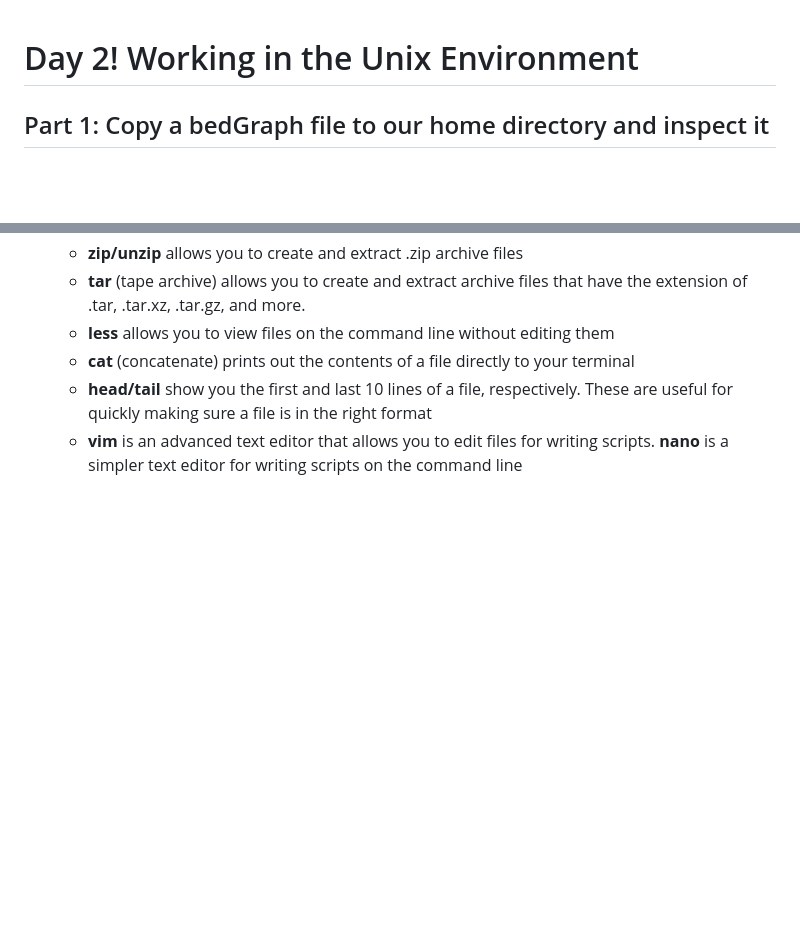
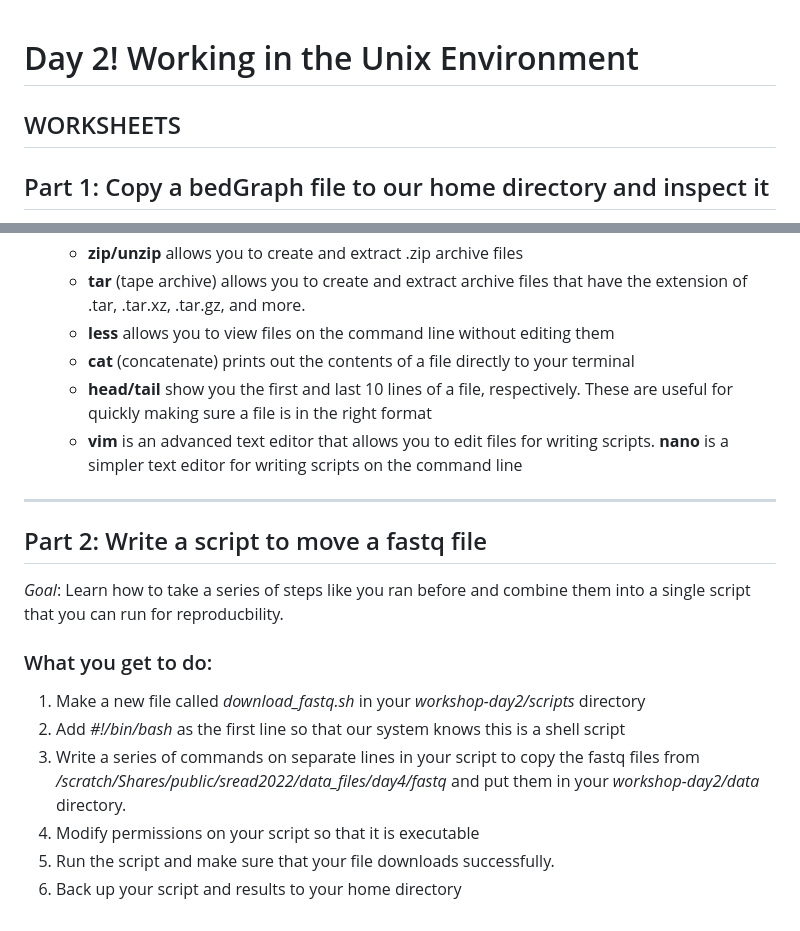
Before and after one commit to Dowell-Lab/srworkshop, a Markdown page: day02/README.md, 2 parts joined by grey strips. Drawn GitHub-style; blank space fills up the shorter version.

Commit message:
added part 2 worksheet

```diff
--- a/day02/README.md
+++ b/day02/README.md
@@ -1,4 +1,6 @@
 # Day 2! Working in the Unix Environment
+
+## WORKSHEETS
 
 ## Part 1: Copy a bedGraph file to our home directory and inspect it
 Author: Zach Maas
@@ -38,3 +40,16 @@ If you don’t know how to do something, don’t be discouraged! Look at the doc
 	- **cat** (concatenate) prints out the contents of a file directly to your terminal
 	- **head/tail** show you the first and last 10 lines of a file, respectively. These are  useful for quickly making sure a file is in the right format
 	- **vim** is an advanced text editor that allows you to edit files for writing scripts. **nano** is a simpler text editor for writing scripts on the command line
+
+-------------------------------------------------------------------------
+## Part 2: Write a script to move a fastq file
+
+*Goal*: Learn how to take a series of steps like you ran before and combine them into a single script that you can run for reproducbility.
+
+### What you get to do:
+1. Make a new file called *download_fastq.sh* in your *workshop-day2/scripts* directory
+2. Add *#!/bin/bash* as the first line so that our system knows this is a shell script
+3. Write a series of commands on separate lines in your script to copy the fastq files from */scratch/Shares/public/sread2022/data_files/day4/fastq* and put them in your *workshop-day2/data* directory.
+4. Modify permissions on your script so that it is executable
+5. Run the script and make sure that your file downloads successfully.
+6. Back up your script and results to your home directory
```
